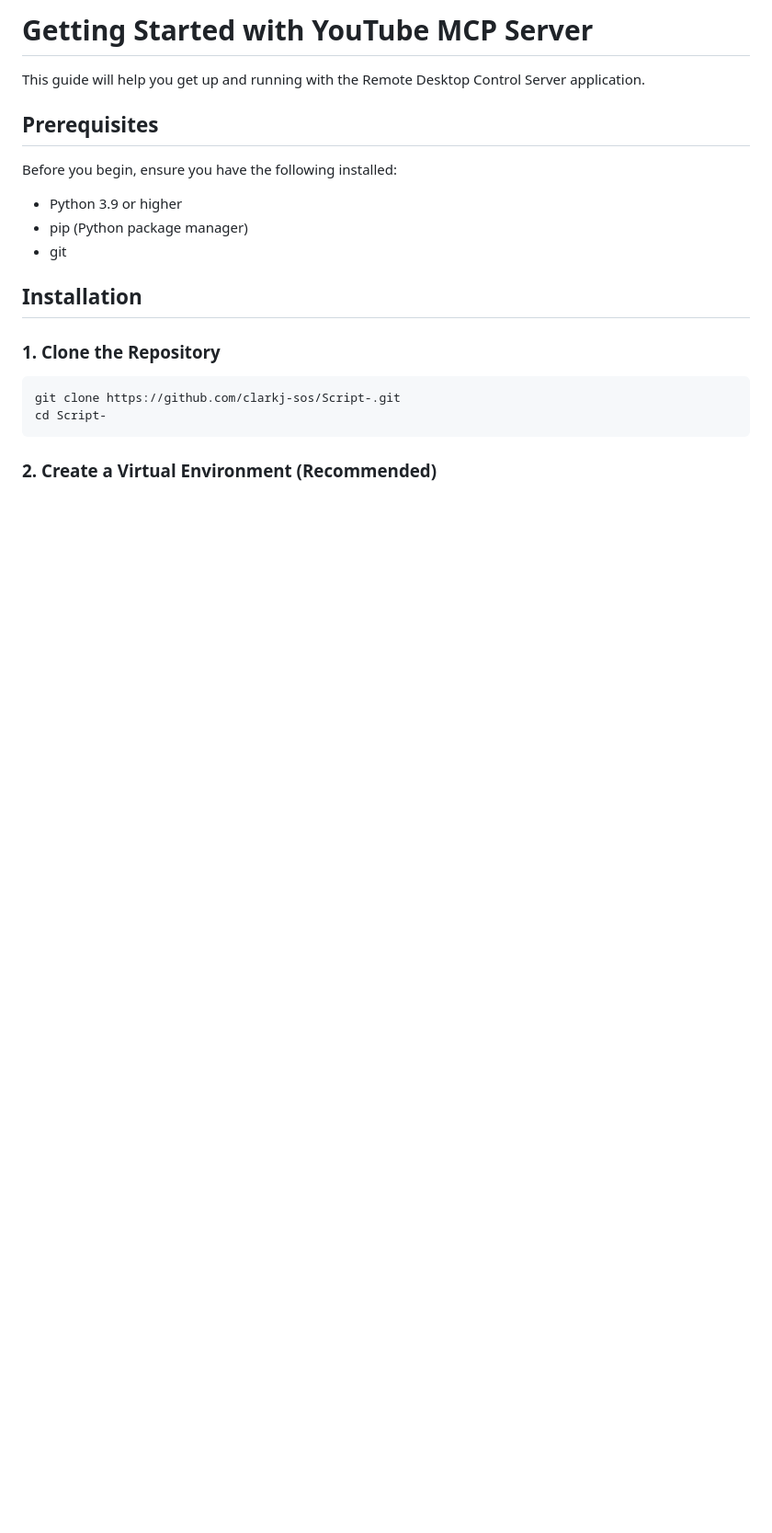
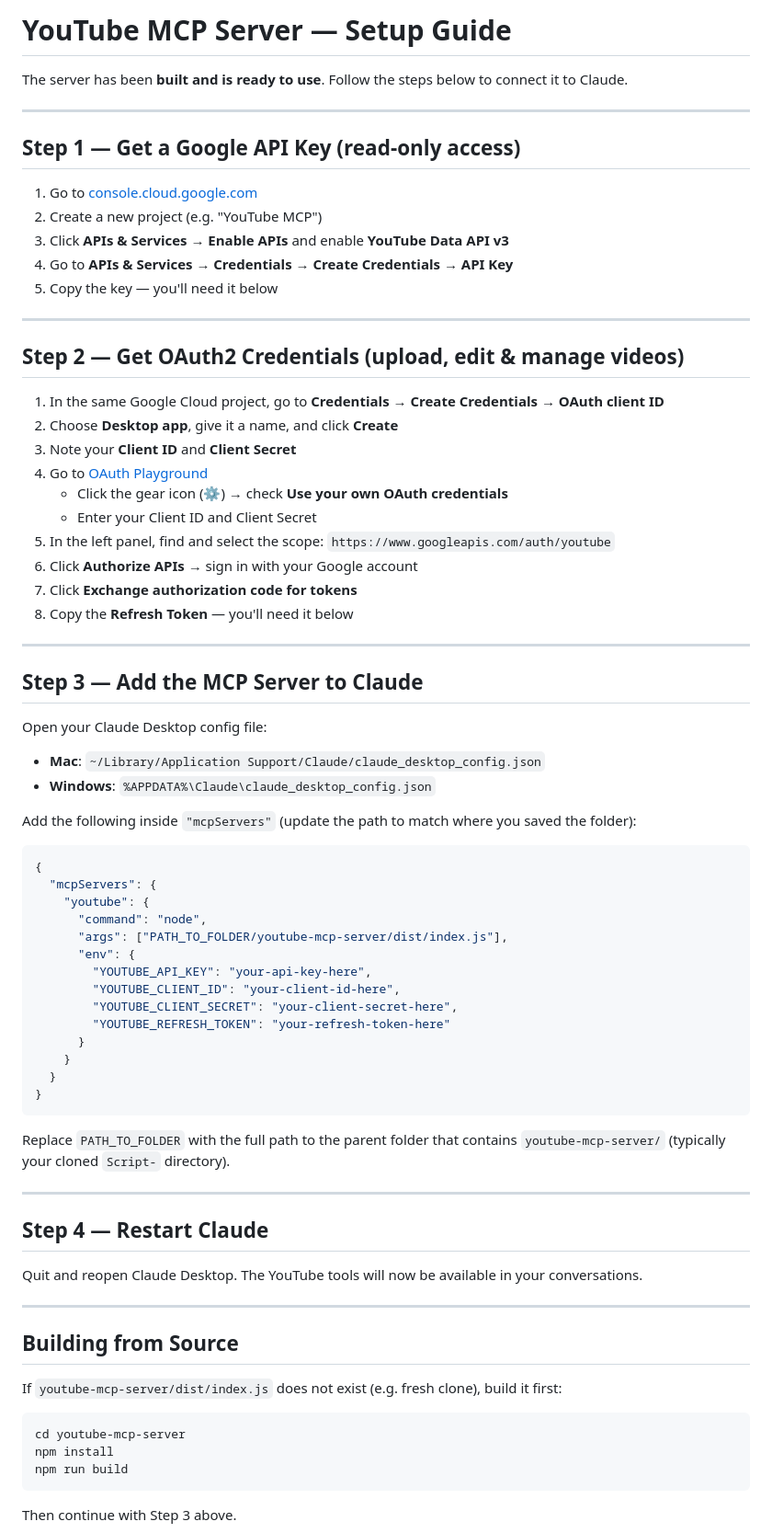
Before and after one commit to clarkj-sos/Script-, a Markdown page: GETTING-STARTED.md, the part around one of its changes. Shown at 92% size. Rendered like a GitHub page; blank space fills up the shorter version.

````diff
--- a/GETTING-STARTED.md
+++ b/GETTING-STARTED.md
@@ -1,22 +1,80 @@
-# Getting Started with YouTube MCP Server
+# YouTube MCP Server — Setup Guide
 
-This guide will help you get up and running with the Remote Desktop Control Server application.
+The server has been **built and is ready to use**. Follow the steps below to connect it to Claude.
 
-## Prerequisites
+---
 
-Before you begin, ensure you have the following installed:
-- Python 3.9 or higher
-- pip (Python package manager)
-- git
+## Step 1 — Get a Google API Key (read-only access)
 
-## Installation
+1. Go to [console.cloud.google.com](https://console.cloud.google.com)
+2. Create a new project (e.g. "YouTube MCP")
+3. Click **APIs & Services → Enable APIs** and enable **YouTube Data API v3**
+4. Go to **APIs & Services → Credentials → Create Credentials → API Key**
+5. Copy the key — you'll need it below
 
-### 1. Clone the Repository
+---
+
+## Step 2 — Get OAuth2 Credentials (upload, edit & manage videos)
+
+1. In the same Google Cloud project, go to **Credentials → Create Credentials → OAuth client ID**
+2. Choose **Desktop app**, give it a name, and click **Create**
+3. Note your **Client ID** and **Client Secret**
+4. Go to [OAuth Playground](https://developers.google.com/oauthplayground/)
+   - Click the gear icon (⚙️) → check **Use your own OAuth credentials**
+   - Enter your Client ID and Client Secret
+5. In the left panel, find and select the scope:
+   `https://www.googleapis.com/auth/youtube`
+6. Click **Authorize APIs** → sign in with your Google account
+7. Click **Exchange authorization code for tokens**
+8. Copy the **Refresh Token** — you'll need it below
+
+---
+
+## Step 3 — Add the MCP Server to Claude
+
+Open your Claude Desktop config file:
+
+- **Mac**: `~/Library/Application Support/Claude/claude_desktop_config.json`
+- **Windows**: `%APPDATA%\Claude\claude_desktop_config.json`
+
+Add the following inside `"mcpServers"` (update the path to match where you saved the folder):
+
+```json
+{
+  "mcpServers": {
+    "youtube": {
+      "command": "node",
+      "args": ["PATH_TO_FOLDER/youtube-mcp-server/dist/index.js"],
+      "env": {
+        "YOUTUBE_API_KEY": "your-api-key-here",
+        "YOUTUBE_CLIENT_ID": "your-client-id-here",
+        "YOUTUBE_CLIENT_SECRET": "your-client-secret-here",
+        "YOUTUBE_REFRESH_TOKEN": "your-refresh-token-here"
+      }
+    }
+  }
+}
+```
+
+Replace `PATH_TO_FOLDER` with the full path to the parent folder that contains `youtube-mcp-server/` (typically your cloned `Script-` directory).
+
+---
+
+## Step 4 — Restart Claude
+
+Quit and reopen Claude Desktop. The YouTube tools will now be available in your conversations.
+
+---
+
+## Building from Source
+
+If `youtube-mcp-server/dist/index.js` does not exist (e.g. fresh clone), build it first:
 
 ```bash
-git clone https://github.com/clarkj-sos/Script-.git
-cd Script-
+cd youtube-mcp-server
+npm install
+npm run build
 ```
 
-### 2. Create a Virtual Environment (Recommended)
+Then continue with Step 3 above.
 
````
Also changed, not shown: other parts of GETTING-STARTED.md (+34 -130 lines).
